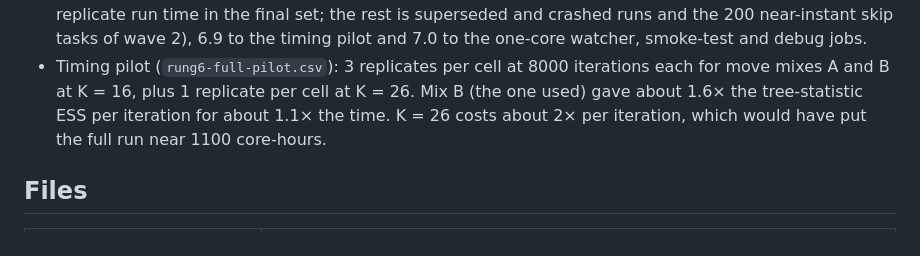
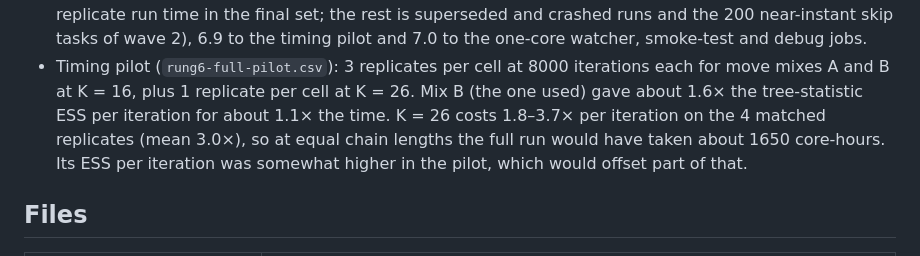
Before and after one commit to agent-issues/EvoTempo, a Markdown page: data-raw/rung6-full-results/README.md, the part around the change. GitHub-like rendering.

Commit message:
Rung 6 README: correct the K = 26 cost estimate

```diff
--- a/data-raw/rung6-full-results/README.md
+++ b/data-raw/rung6-full-results/README.md
@@ -116,8 +116,10 @@ remedy, which is engine work (#26).
   one-core watcher, smoke-test and debug jobs.
 - Timing pilot (`rung6-full-pilot.csv`): 3 replicates per cell at 8000 iterations each for
   move mixes A and B at K = 16, plus 1 replicate per cell at K = 26. Mix B (the one used) gave
-  about 1.6× the tree-statistic ESS per iteration for about 1.1× the time. K = 26 costs about 2× per
-  iteration, which would have put the full run near 1100 core-hours.
+  about 1.6× the tree-statistic ESS per iteration for about 1.1× the time. K = 26 costs 1.8–3.7× per
+  iteration on the 4 matched replicates (mean 3.0×), so at equal chain lengths the full run
+  would have taken about 1650 core-hours. Its ESS per iteration was somewhat higher in the
+  pilot, which would offset part of that.
 
 ## Files
 
```
